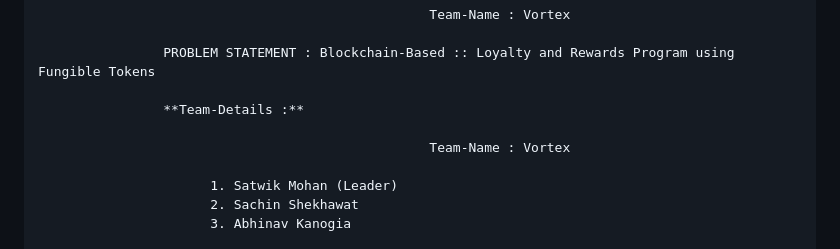
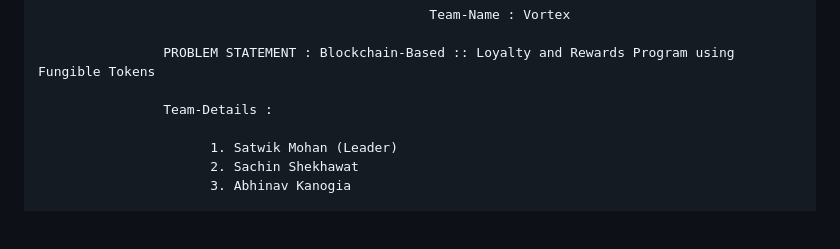
Before and after one commit to SatwikMohan/FlipkartGrid-Blockchain, a Markdown page: README.md, the part around the change. GitHub-like rendering; blank space fills up the shorter version.

```diff
--- a/README.md
+++ b/README.md
@@ -4,9 +4,7 @@
 
                     PROBLEM STATEMENT : Blockchain-Based :: Loyalty and Rewards Program using Fungible Tokens
 
-                    **Team-Details :**
-
-                                                      Team-Name : Vortex
+                    Team-Details :
 
                           1. Satwik Mohan (Leader)
                           2. Sachin Shekhawat
```
